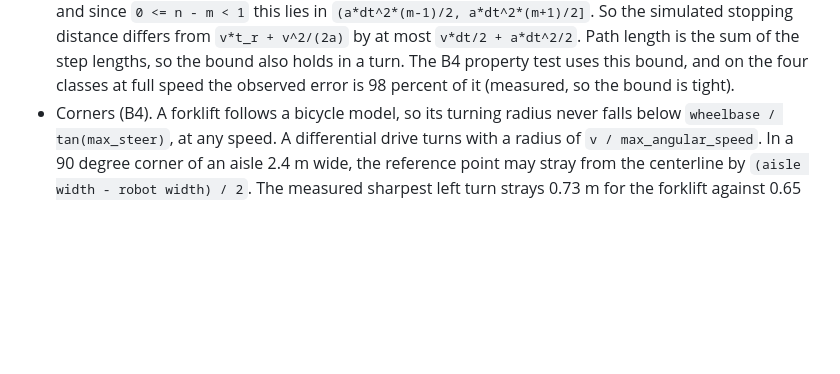
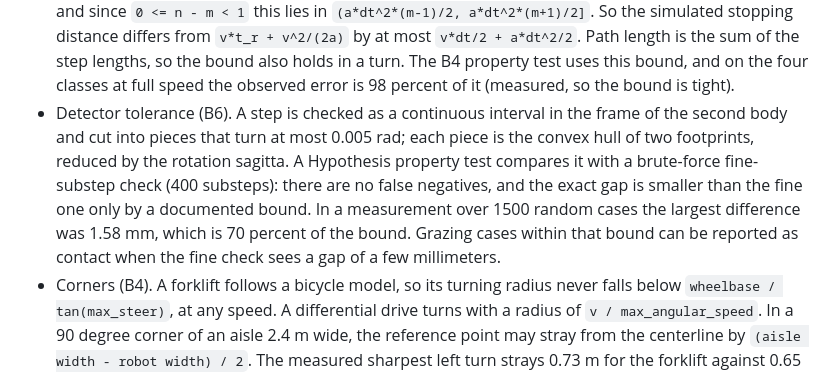
Before and after one commit to agustindiazcano/waggle-agents-meta-muse, a Markdown page: docs/DECISIONS.md, the part around the change. GitHub-like rendering; blank space fills up the shorter version.

Commit message:
docs(decisions): record the detector tolerance and B6
Co-Authored-By: Claude Sonnet 5.5 <noreply@anthropic.com>

```diff
--- a/docs/DECISIONS.md
+++ b/docs/DECISIONS.md
@@ -193,6 +193,7 @@ Decision:
 - The simulation state type is the same for ground truth and for belief states. The difference is what populates it.
 - Scenarios carry a flag `unavoidable_at_spawn`, computed from geometry. E1 reports those cases separately (EXPERIMENTS.md).
 - Stopping distance bound (B4). Integration is explicit Euler: position and heading advance with the speed and heading at the start of the tick, then the speed moves toward the command by at most `a*dt`. A stop command issued at a steady speed `v` becomes active after `delay_ticks` ticks, so the quantization of the delay to ticks adds no error: the robot covers exactly `v*t_r` with `t_r = delay_ticks*dt`. During braking the speeds at the start of the ticks are `v - k*a*dt`, for `k = 0` to `n - 1`, with `n = ceil(v/(a*dt))`. With `m = v/(a*dt)` the covered distance is `a*dt^2*(m*n - n*(n-1)/2)`, and the continuous distance is `v^2/(2a) = a*dt^2*m^2/2`. Their difference is `a*dt^2*(n - (n-m)^2)/2`, and since `0 <= n - m < 1` this lies in `(a*dt^2*(m-1)/2, a*dt^2*(m+1)/2]`. So the simulated stopping distance differs from `v*t_r + v^2/(2a)` by at most `v*dt/2 + a*dt^2/2`. Path length is the sum of the step lengths, so the bound also holds in a turn. The B4 property test uses this bound, and on the four classes at full speed the observed error is 98 percent of it (measured, so the bound is tight).
+- Detector tolerance (B6). A step is checked as a continuous interval in the frame of the second body and cut into pieces that turn at most 0.005 rad; each piece is the convex hull of two footprints, reduced by the rotation sagitta. A Hypothesis property test compares it with a brute-force fine-substep check (400 substeps): there are no false negatives, and the exact gap is smaller than the fine one only by a documented bound. In a measurement over 1500 random cases the largest difference was 1.58 mm, which is 70 percent of the bound. Grazing cases within that bound can be reported as contact when the fine check sees a gap of a few millimeters.
 - Corners (B4). A forklift follows a bicycle model, so its turning radius never falls below `wheelbase / tan(max_steer)`, at any speed. A differential drive turns with a radius of `v / max_angular_speed`. In a 90 degree corner of an aisle 2.4 m wide, the reference point may stray from the centerline by `(aisle width - robot width) / 2`. The measured sharpest left turn strays 0.73 m for the forklift against 0.65 m allowed, and 0.375 m for the carrier at full speed against 0.8 m allowed. This is a centerline check. The swept-footprint check with the detector comes in B6.
 
 Consequences: results are comparable run to run on one platform and are not claimed bit-identical across platforms. The lidar rate and the delay rule are checked at load time, not at run time.
```
Also changed, not shown: LASTCONTEXT.md (+1 -0 lines).
